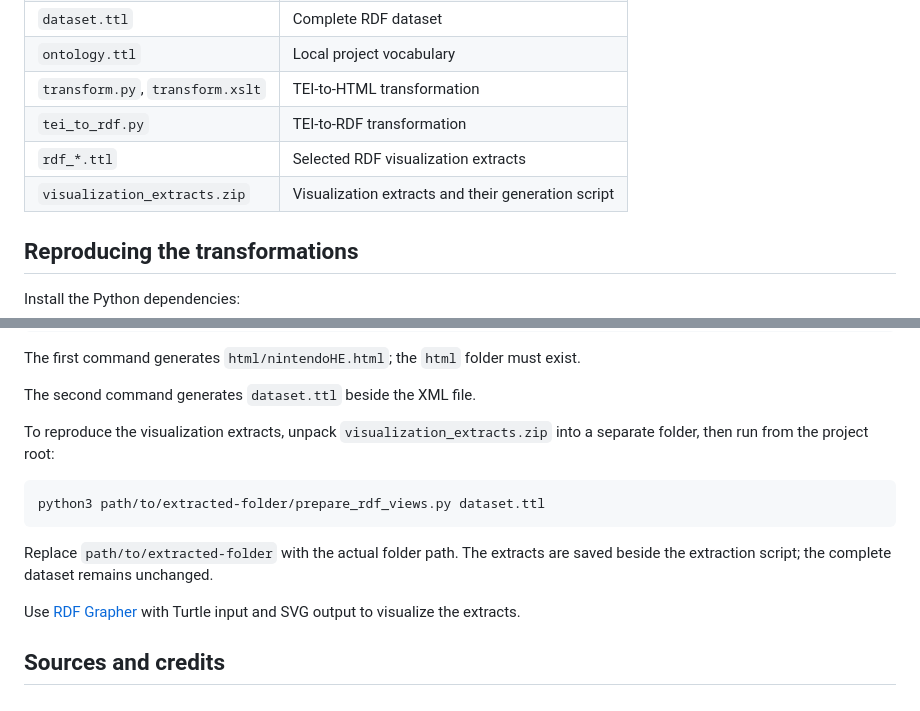
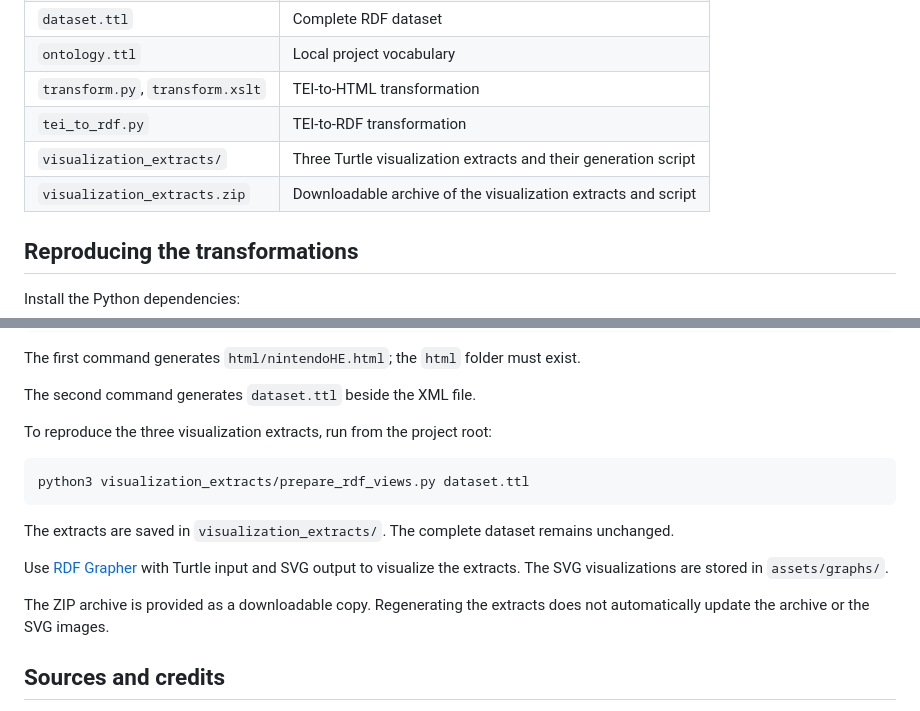
Before and after one commit to asimarsi/nintendoEH_LODLAM_project, a Markdown page: README.md, 2 parts joined by grey strips. Drawn GitHub-style.

Commit message:
Revise visualization extracts section in README
Updated README to clarify visualization extracts and their location.

````diff
--- a/README.md
+++ b/README.md
@@ -31,8 +31,8 @@ The catalogue contains **22 main entities and 12 supporting records**. The RDF d
 | `ontology.ttl` | Local project vocabulary |
 | `transform.py`, `transform.xslt` | TEI-to-HTML transformation |
 | `tei_to_rdf.py` | TEI-to-RDF transformation |
-| `rdf_*.ttl` | Selected RDF visualization extracts |
-| `visualization_extracts.zip` | Visualization extracts and their generation script |
+| `visualization_extracts/` | Three Turtle visualization extracts and their generation script |
+| `visualization_extracts.zip` | Downloadable archive of the visualization extracts and script |
 
 ## Reproducing the transformations
 
@@ -53,15 +53,17 @@ The first command generates `html/nintendoHE.html`; the `html` folder must exist
 
 The second command generates `dataset.ttl` beside the XML file.
 
-To reproduce the visualization extracts, unpack `visualization_extracts.zip` into a separate folder, then run from the project root:
+To reproduce the three visualization extracts, run from the project root:
 
 ```bash
-python3 path/to/extracted-folder/prepare_rdf_views.py dataset.ttl
+python3 visualization_extracts/prepare_rdf_views.py dataset.ttl
 ```
 
-Replace `path/to/extracted-folder` with the actual folder path. The extracts are saved beside the extraction script; the complete dataset remains unchanged.
+The extracts are saved in `visualization_extracts/`. The complete dataset remains unchanged.
 
-Use [RDF Grapher](https://www.ldf.fi/service/rdf-grapher) with Turtle input and SVG output to visualize the extracts.
+Use [RDF Grapher](https://www.ldf.fi/service/rdf-grapher) with Turtle input and SVG output to visualize the extracts. The SVG visualizations are stored in `assets/graphs/`.
+
+The ZIP archive is provided as a downloadable copy. Regenerating the extracts does not automatically update the archive or the SVG images.
 
 ## Sources and credits
 
````
